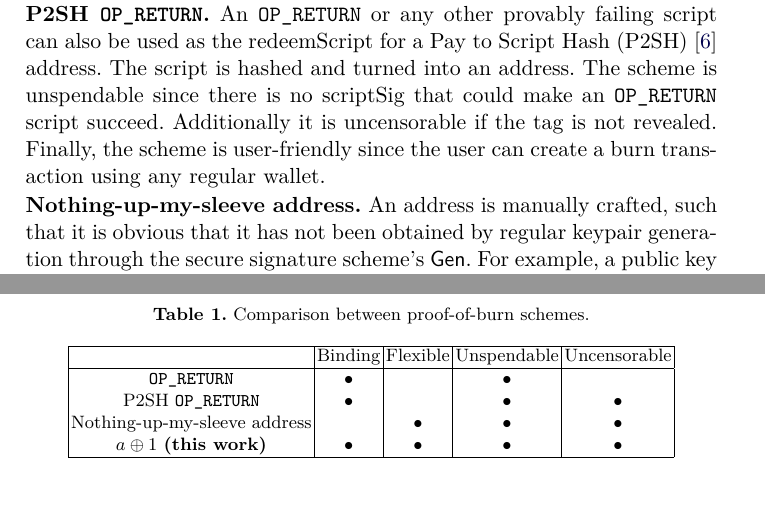
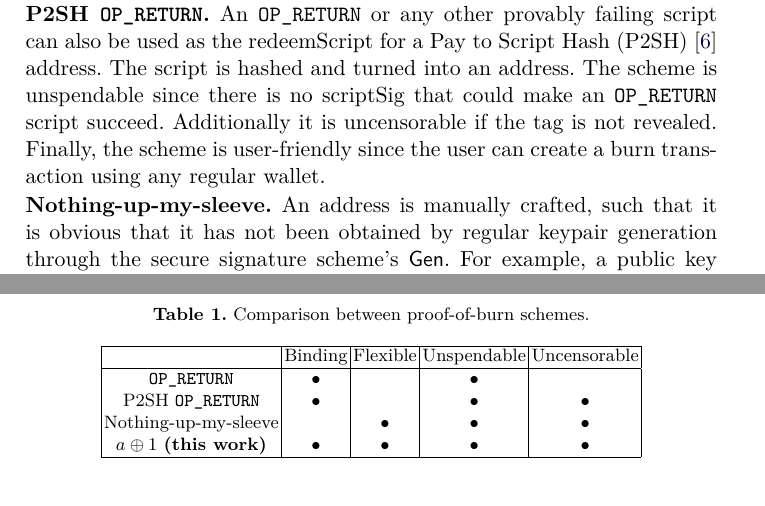
Before and after one commit to decrypto-org/burn-paper, a LaTeX paper (burn.tex, which reads comparison.tex): two parts of pages 9 and 10 of 24, joined at a grey line, cut so that both start at the same text. Compiled offline with pdfLaTeX.

Commit message:
nothing up my sleeve address -> nothing up my sleeve

```diff
--- a/comparison.tex
+++ b/comparison.tex
@@ -18,7 +18,7 @@ Before $\opreturn$ came to exist, it was proposed that any provably failing Bitc
 An $\opreturn$ or any other provably failing script can also be used as the redeemScript for a Pay to Script Hash (P2SH)~\cite{p2sh} address. The script is hashed and turned into an address. The scheme is unspendable since there is no scriptSig that could make an $\opreturn$ script succeed. Additionally it is uncensorable if the tag is not revealed. Finally, the scheme is user-friendly since the user can create a burn transaction using any regular wallet.
 
 \noindent
-\textbf{Nothing-up-my-sleeve address.}
+\textbf{Nothing-up-my-sleeve.}
 An address is manually crafted, such that it is obvious that it has not been obtained by regular keypair generation through the secure signature scheme's \textsf{Gen}. For example, a public key hash of all zeros is considered a nothing-up-my-sleeve address. The public key hash is then converted to an address through the regular procedure of the cryptocurrency. It is hard for someone to obtain the public key corresponding to this hash, thus funds sent to the corresponding address are unspendable.
 
 We compare the aforementioned schemes on whether they satisfy the burn protocol properties we define: Binding, unspendability and uncensorability. Additionally, we compare them based on how easily they translate to multiple cryptocurrencies. For instance, $\opreturn$ and P2SH $\opreturn$ rely on Bitcoin Script semantics and do not directly apply to any non-Bitcoin based cryptocurrencies like Monero~\cite{van2013cryptonote}, thus we say they are not flexible. The comparison is illustrated on Table~\ref{table:comparison}.
@@ -35,7 +35,7 @@ We compare the aforementioned schemes on whether they satisfy the burn protocol
      \hline
      $\opreturn$                        & \y      & \n       & \y          & \n \\
      P2SH $\opreturn$                   & \y      & \n       & \y          & \y \\
-     Nothing-up-my-sleeve address       & \n      & \y       & \y          & \y \\
+     Nothing-up-my-sleeve               & \n      & \y       & \y          & \y \\
      $a \xor 1$ \textbf{(this work)}    & \y      & \y       & \y          & \y \\
      \hline
     \end{tabular}
```
